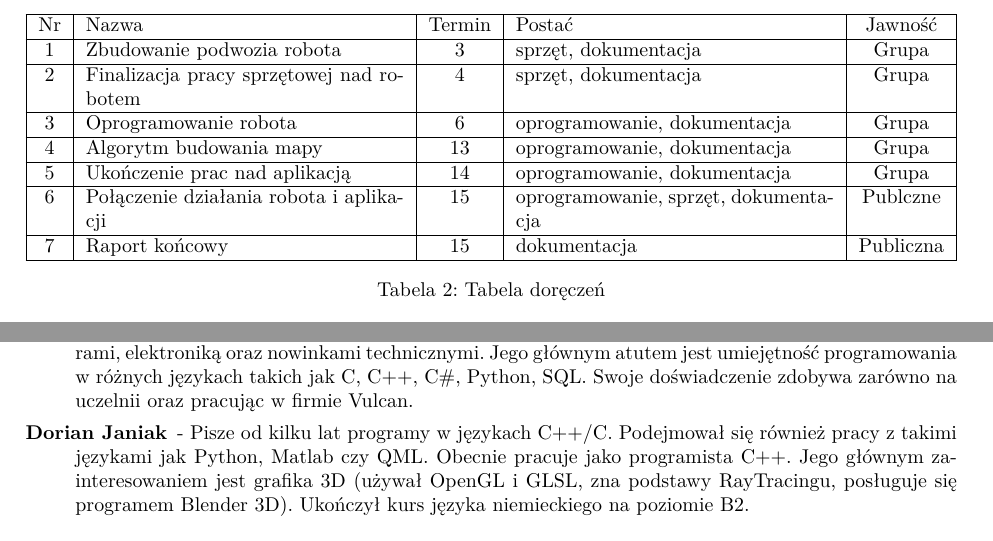
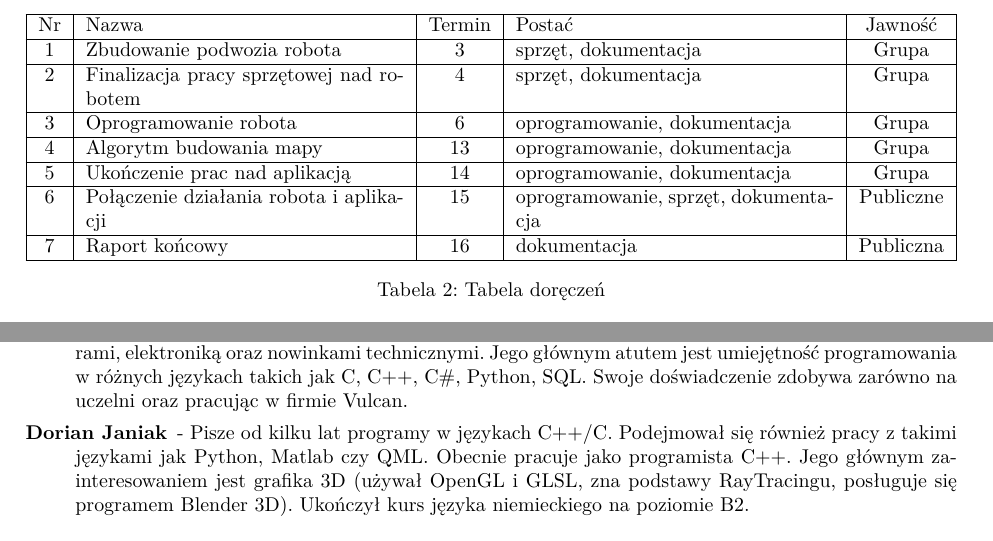
Before and after one commit to dorianJaniak/rmobilne, a LaTeX document (dokument.tex, which reads doreczenie.tex, przydzial_zadan.tex): two parts of pages 6 and 7 of 7, joined at a grey line, cut so that both start at the same text. Compiled offline with pdfLaTeX.

Commit message:
Poprawiono dokument wygnerowany z MS PRoject 2013

```diff
--- a/doreczenie.tex
+++ b/doreczenie.tex
@@ -15,8 +15,8 @@ Terminy i rodzaje dostarczanych w ramach projektu dokumentów oraz oprogramowani
 		 \rownumber & Oprogramowanie robota & 6 & oprogramowanie, dokumentacja & Grupa \\ \hline
 		 \rownumber & Algorytm budowania mapy & 13 & oprogramowanie, dokumentacja & Grupa \\ \hline
 		 \rownumber & Ukończenie prac nad aplikacją & 14 & oprogramowanie, dokumentacja & Grupa \\ \hline
-		 \rownumber & Połączenie działania robota i aplikacji & 15 & oprogramowanie, sprzęt, dokumentacja & Publczne \\ \hline
-		 \rownumber & Raport końcowy & 15 & dokumentacja & Publiczna \\ \hline
+		 \rownumber & Połączenie działania robota i aplikacji & 15 & oprogramowanie, sprzęt, dokumentacja & Publiczne \\ \hline
+		 \rownumber & Raport końcowy & 16 & dokumentacja & Publiczna \\ \hline
 
 	\end{tabularx}
 	\caption{Tabela doręczeń}
--- a/przydzial_zadan.tex
+++ b/przydzial_zadan.tex
@@ -33,6 +33,6 @@ W skład grupy wchodzą osoby:
 \begin{description}
 \item[Marcin Ochman] - student AiR. Wybrał specjalność Robotyka, ponieważ interesuje się zarówno komputerami, elektroniką oraz nowinkami technicznymi.
 	Jego głównym atutem jest umiejętność programowania w różnych językach takich jak C, C++, C\#, Python, SQL.
-	Swoje doświadczenie zdobywa zarówno na uczelnii oraz pracując w firmie Vulcan.
+	Swoje doświadczenie zdobywa zarówno na uczelni oraz pracując w firmie Vulcan.
 \item[Dorian Janiak] - Pisze od kilku lat programy w językach C++/C. Podejmował się również pracy z takimi językami jak Python, Matlab czy QML. Obecnie pracuje jako programista C++. Jego głównym zainteresowaniem jest grafika 3D (używał OpenGL i GLSL, zna podstawy RayTracingu, posługuje się programem Blender 3D). Ukończył kurs języka niemieckiego na poziomie B2.
 \end{description}
```
Also changed, not shown: MS_Project.pdf.
